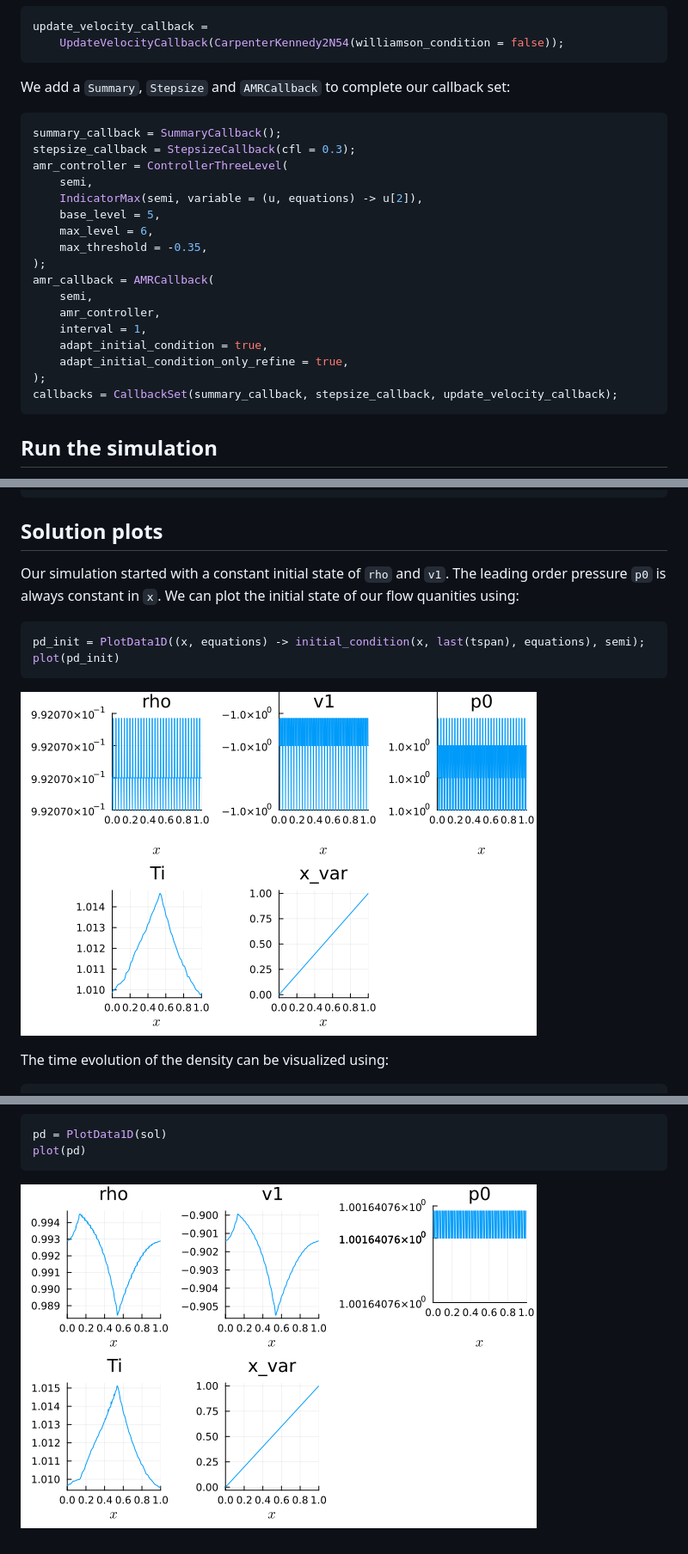
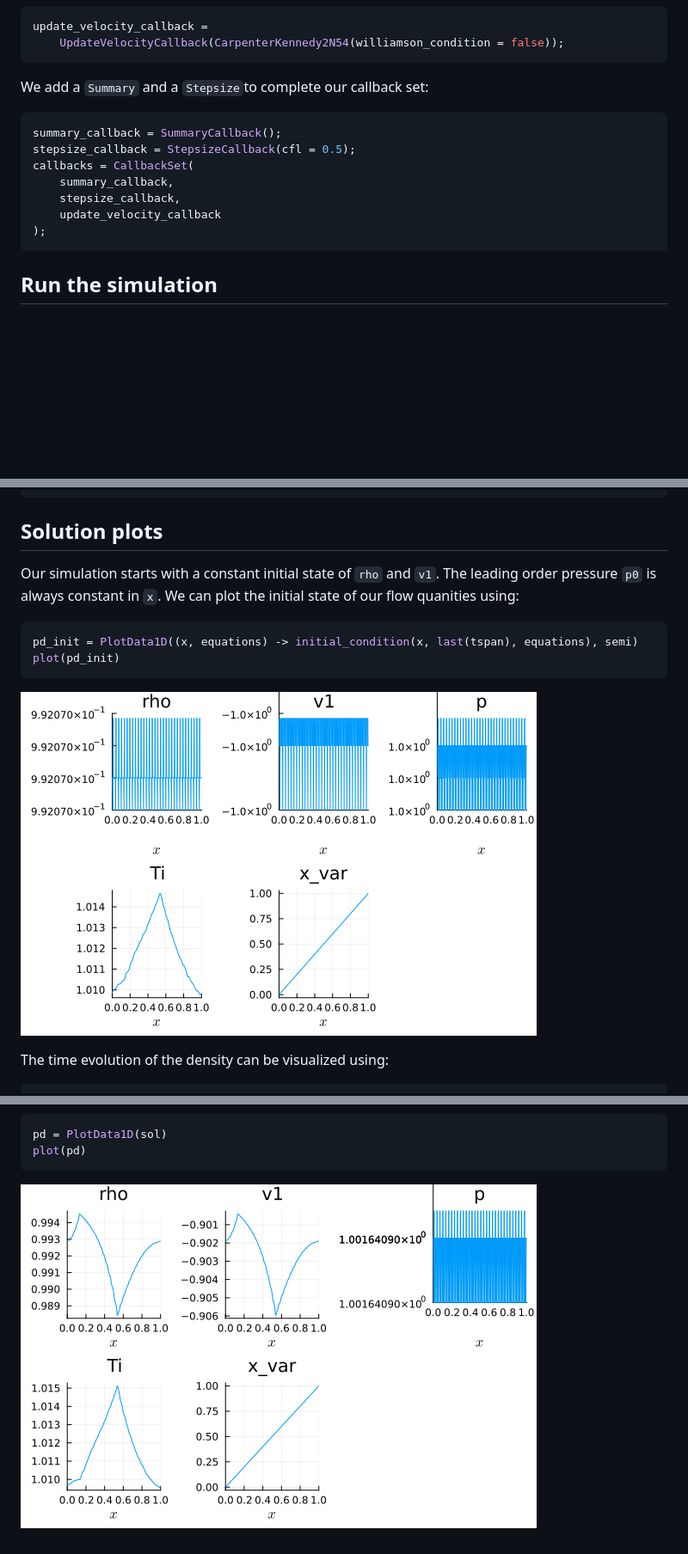
Before and after one commit to oliver-mx/TermiteMoundInducedAirflowTrixi.jl, a Markdown page: docs/src/tuto.md, 3 parts joined by grey strips. Shown: that part at 86% size. Rendered like a GitHub page; pictures changed too: docs/src/final.png, docs/src/initial.png; blank space fills up the shorter version.

````diff
--- a/docs/src/tuto.md
+++ b/docs/src/tuto.md
@@ -110,25 +112,15 @@ update_velocity_callback =
     UpdateVelocityCallback(CarpenterKennedy2N54(williamson_condition = false));
 ```
 
-We add a `Summary`, `Stepsize` and `AMRCallback` to complete our callback set:
+We add a `Summary` and a `Stepsize`to complete our callback set:
 ```julia
 summary_callback = SummaryCallback();
-stepsize_callback = StepsizeCallback(cfl = 0.3);
-amr_controller = ControllerThreeLevel(
-    semi,
-    IndicatorMax(semi, variable = (u, equations) -> u[2]),
-    base_level = 5,
-    max_level = 6,
-    max_threshold = -0.35,
+stepsize_callback = StepsizeCallback(cfl = 0.5);
+callbacks = CallbackSet(
+    summary_callback,
+    stepsize_callback,
+    update_velocity_callback
 );
-amr_callback = AMRCallback(
-    semi,
-    amr_controller,
-    interval = 1,
-    adapt_initial_condition = true,
-    adapt_initial_condition_only_refine = true,
-);
-callbacks = CallbackSet(summary_callback, stepsize_callback, update_velocity_callback);
 ```
 
 ## Run the simulation
@@ -148,11 +140,11 @@ sol = solve(
 
 ## Solution plots
 
-Our simulation started with a constant initial state of `rho` and `v1`.
+Our simulation starts with a constant initial state of `rho` and `v1`.
 The leading order pressure `p0` is always constant in `x`.
 We can plot the initial state of our flow quanities using:
  ```julia
-pd_init = PlotData1D((x, equations) -> initial_condition(x, last(tspan), equations), semi);
+pd_init = PlotData1D((x, equations) -> initial_condition(x, last(tspan), equations), semi)
 plot(pd_init)
 ```
 ![Initial](./initial.png)
````
Also changed, not shown: other parts of docs/src/tuto.md (+6 -4 lines), README.md (+2 -0 lines), docs/src/index.md (+2 -0 lines), docs/src/density.gif, docs/src/velocity.gif, 8 other files.
